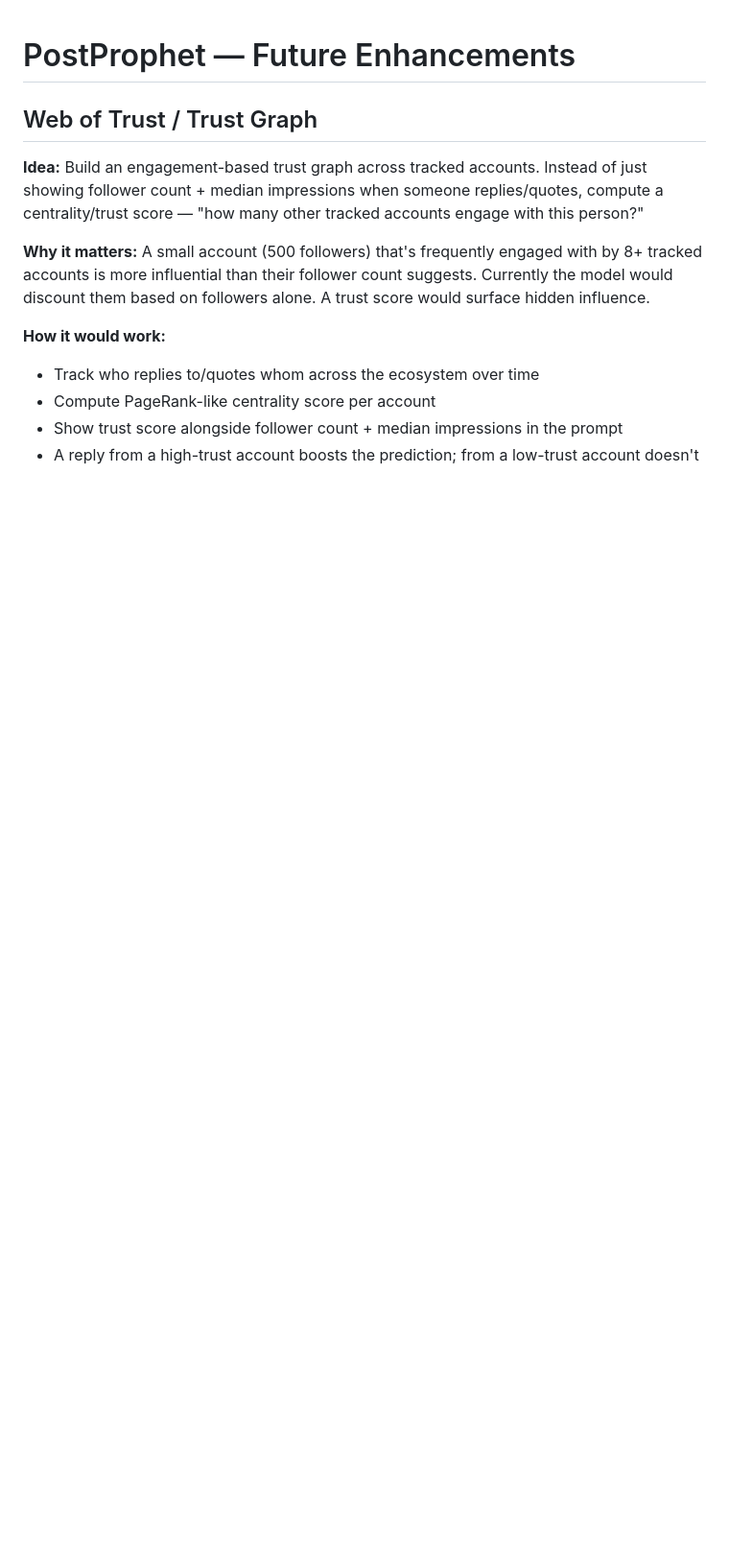
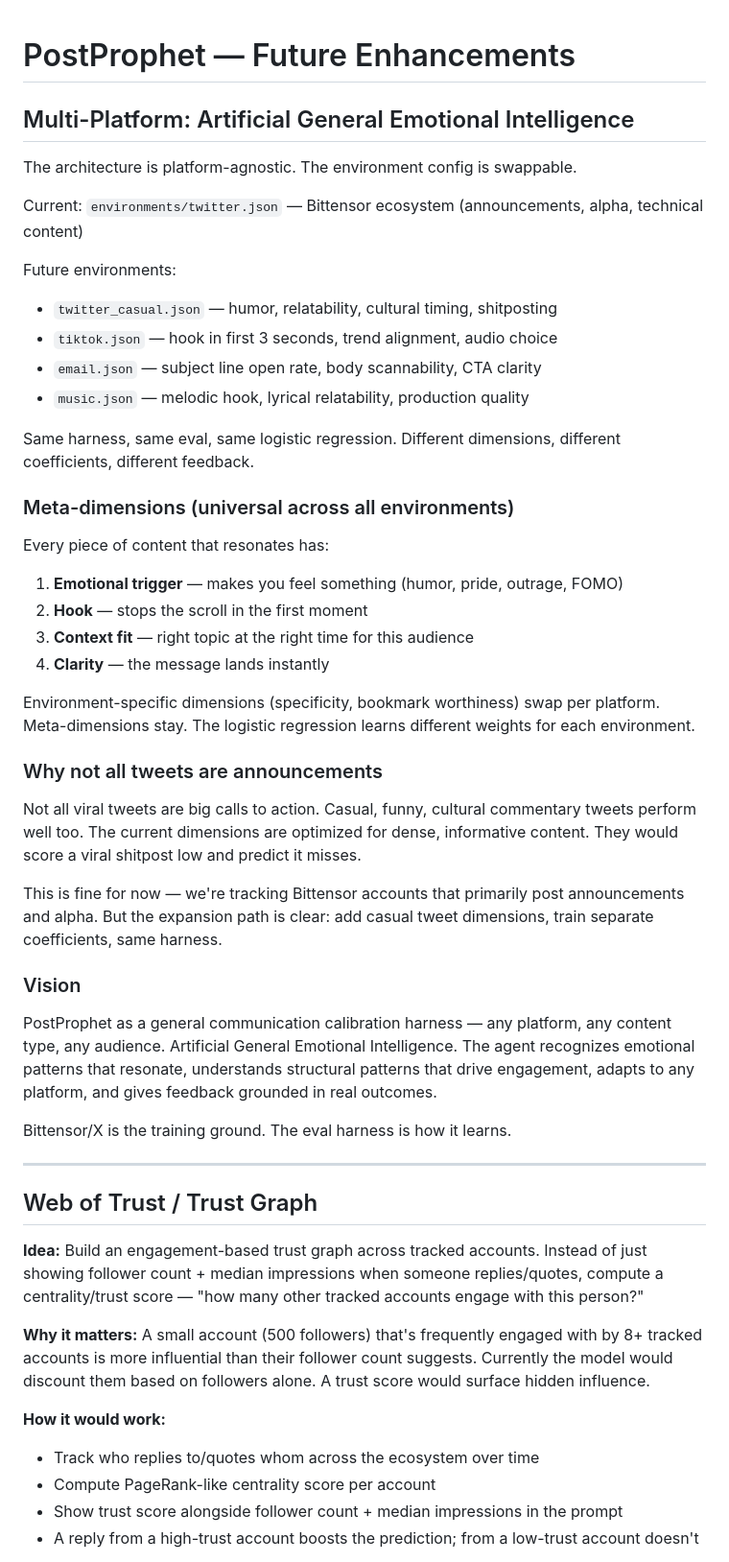
Before and after one commit to Prophettensor/postprophet, a Markdown page: docs/future-enhancements.md, the part around the change. Shown at 96% size. GitHub-like rendering; blank space fills up the shorter version.

Commit message:
Document multi-platform vision: AGECI
Environment config is swappable per platform. Meta-dimensions universal,
environment-specific dimensions swap. Logistic regression learns different
weights per environment.

Bittensor/X is the training ground. Same harness generalizes to TikTok,
email, music, any digital communication.

```diff
--- a/docs/future-enhancements.md
+++ b/docs/future-enhancements.md
@@ -1,4 +1,42 @@
 # PostProphet — Future Enhancements
+
+## Multi-Platform: Artificial General Emotional Intelligence
+
+The architecture is platform-agnostic. The environment config is swappable.
+
+Current: `environments/twitter.json` — Bittensor ecosystem (announcements, alpha, technical content)
+
+Future environments:
+- `twitter_casual.json` — humor, relatability, cultural timing, shitposting
+- `tiktok.json` — hook in first 3 seconds, trend alignment, audio choice
+- `email.json` — subject line open rate, body scannability, CTA clarity
+- `music.json` — melodic hook, lyrical relatability, production quality
+
+Same harness, same eval, same logistic regression. Different dimensions, different coefficients, different feedback.
+
+### Meta-dimensions (universal across all environments)
+
+Every piece of content that resonates has:
+1. **Emotional trigger** — makes you feel something (humor, pride, outrage, FOMO)
+2. **Hook** — stops the scroll in the first moment
+3. **Context fit** — right topic at the right time for this audience
+4. **Clarity** — the message lands instantly
+
+Environment-specific dimensions (specificity, bookmark worthiness) swap per platform. Meta-dimensions stay. The logistic regression learns different weights for each environment.
+
+### Why not all tweets are announcements
+
+Not all viral tweets are big calls to action. Casual, funny, cultural commentary tweets perform well too. The current dimensions are optimized for dense, informative content. They would score a viral shitpost low and predict it misses.
+
+This is fine for now — we're tracking Bittensor accounts that primarily post announcements and alpha. But the expansion path is clear: add casual tweet dimensions, train separate coefficients, same harness.
+
+### Vision
+
+PostProphet as a general communication calibration harness — any platform, any content type, any audience. Artificial General Emotional Intelligence. The agent recognizes emotional patterns that resonate, understands structural patterns that drive engagement, adapts to any platform, and gives feedback grounded in real outcomes.
+
+Bittensor/X is the training ground. The eval harness is how it learns.
+
+---
 
 ## Web of Trust / Trust Graph
 
```
